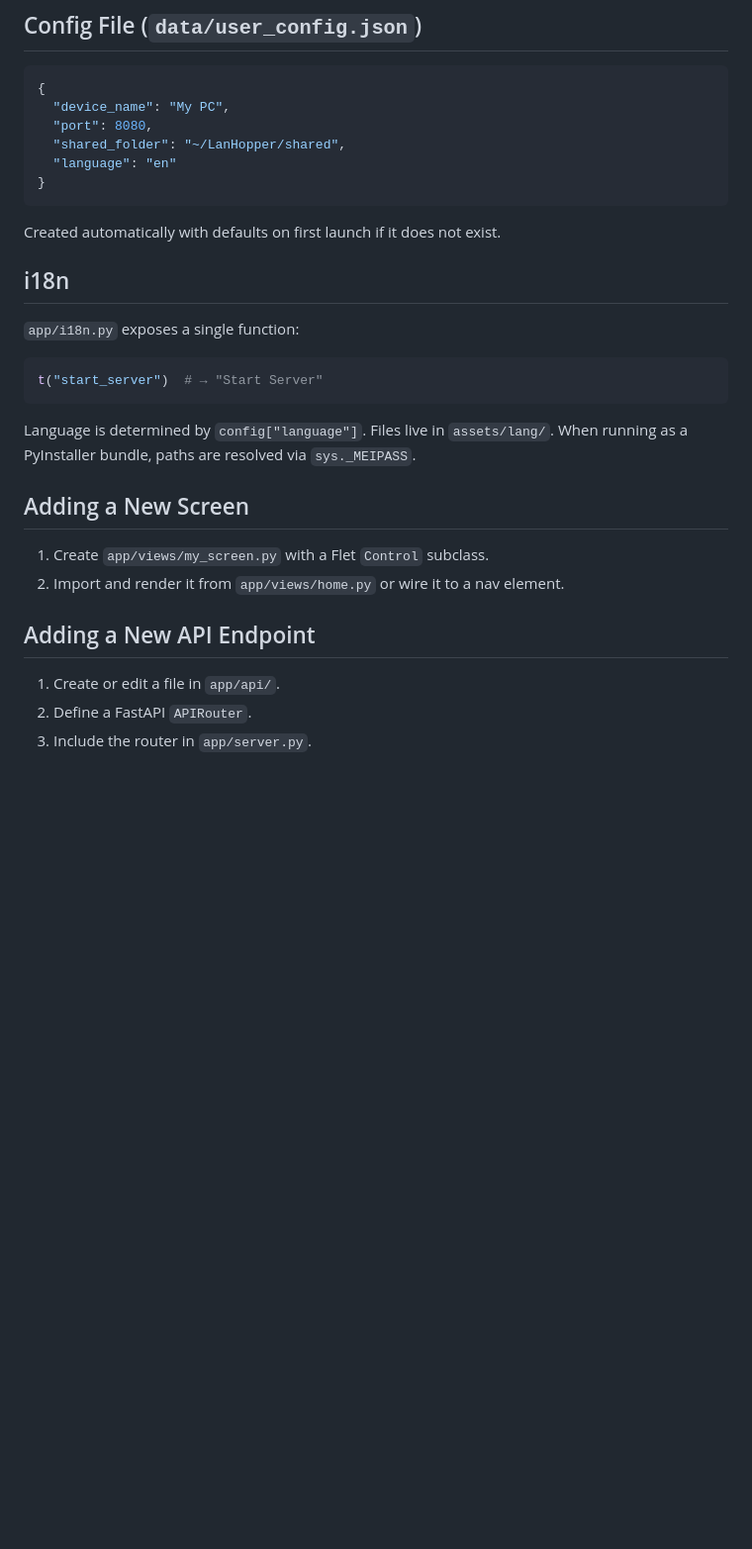
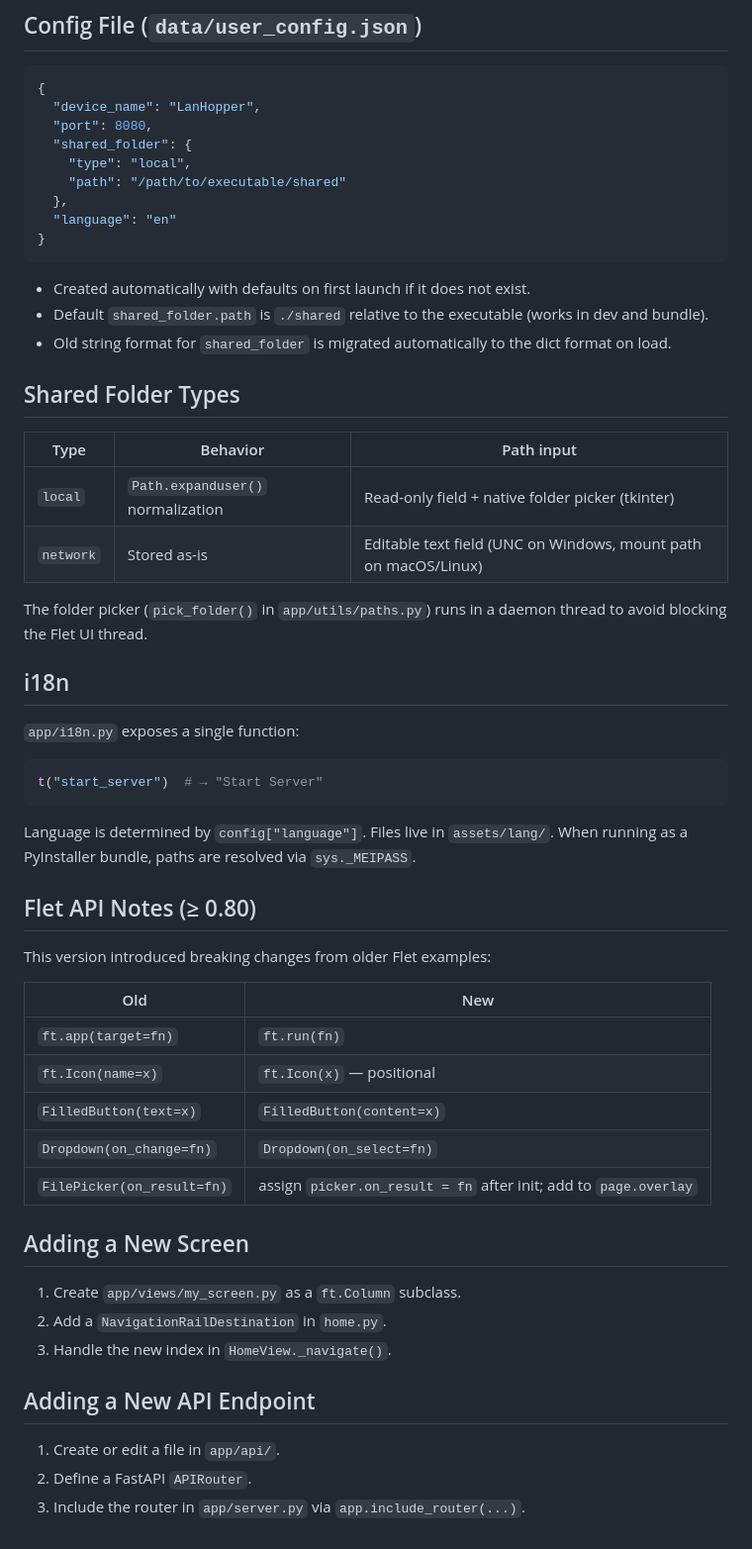
Before and after one commit to Michinded/LanHopper, a Markdown page: docs/architecture.md, the part around one of its changes. Shown at 99% size. Drawn GitHub-style; blank space fills up the shorter version.

Commit message:
docs: update architecture.md (paths, UI, config)
Revise architecture documentation to reflect recent refactors and UX changes. Add app/utils/paths.py and note cross-platform path helpers and a daemon folder picker; clarify config.py now resolves paths for dev and bundled runs. Document new shared_folder config schema (dict with type/path), automatic migration from the old string format, and default ./shared path relative to the executable. Explain HomeView now owns the NavigationRail + content shell and include a UI layout diagram. Add Flet >=0.80 API notes and other small wording tweaks for clarity.

````diff
--- a/docs/architecture.md
+++ b/docs/architecture.md
@@ -60,14 +77,28 @@ LanHopper/
 
 ```json
 {
-  "device_name": "My PC",
+  "device_name": "LanHopper",
   "port": 8080,
-  "shared_folder": "~/LanHopper/shared",
+  "shared_folder": {
+    "type": "local",
+    "path": "/path/to/executable/shared"
+  },
   "language": "en"
 }
 ```
 
-Created automatically with defaults on first launch if it does not exist.
+- Created automatically with defaults on first launch if it does not exist.
+- Default `shared_folder.path` is `./shared` relative to the executable (works in dev and bundle).
+- Old string format for `shared_folder` is migrated automatically to the dict format on load.
+
+## Shared Folder Types
+
+| Type | Behavior | Path input |
+|---|---|---|
+| `local` | `Path.expanduser()` normalization | Read-only field + native folder picker (tkinter) |
+| `network` | Stored as-is | Editable text field (UNC on Windows, mount path on macOS/Linux) |
+
+The folder picker (`pick_folder()` in `app/utils/paths.py`) runs in a daemon thread to avoid blocking the Flet UI thread.
 
 ## i18n
 
@@ -80,13 +111,26 @@ t("start_server")  # → "Start Server"
 Language is determined by `config["language"]`. Files live in `assets/lang/`.
 When running as a PyInstaller bundle, paths are resolved via `sys._MEIPASS`.
 
+## Flet API Notes (≥ 0.80)
+
+This version introduced breaking changes from older Flet examples:
+
+| Old | New |
+|---|---|
+| `ft.app(target=fn)` | `ft.run(fn)` |
+| `ft.Icon(name=x)` | `ft.Icon(x)` — positional |
+| `FilledButton(text=x)` | `FilledButton(content=x)` |
+| `Dropdown(on_change=fn)` | `Dropdown(on_select=fn)` |
+| `FilePicker(on_result=fn)` | assign `picker.on_result = fn` after init; add to `page.overlay` |
+
 ## Adding a New Screen
 
-1. Create `app/views/my_screen.py` with a Flet `Control` subclass.
-2. Import and render it from `app/views/home.py` or wire it to a nav element.
+1. Create `app/views/my_screen.py` as a `ft.Column` subclass.
+2. Add a `NavigationRailDestination` in `home.py`.
+3. Handle the new index in `HomeView._navigate()`.
 
 ## Adding a New API Endpoint
 
 1. Create or edit a file in `app/api/`.
 2. Define a FastAPI `APIRouter`.
-3. Include the router in `app/server.py`.
+3. Include the router in `app/server.py` via `app.include_router(...)`.
````
Also changed, not shown: other parts of docs/architecture.md (+22 -5 lines).
